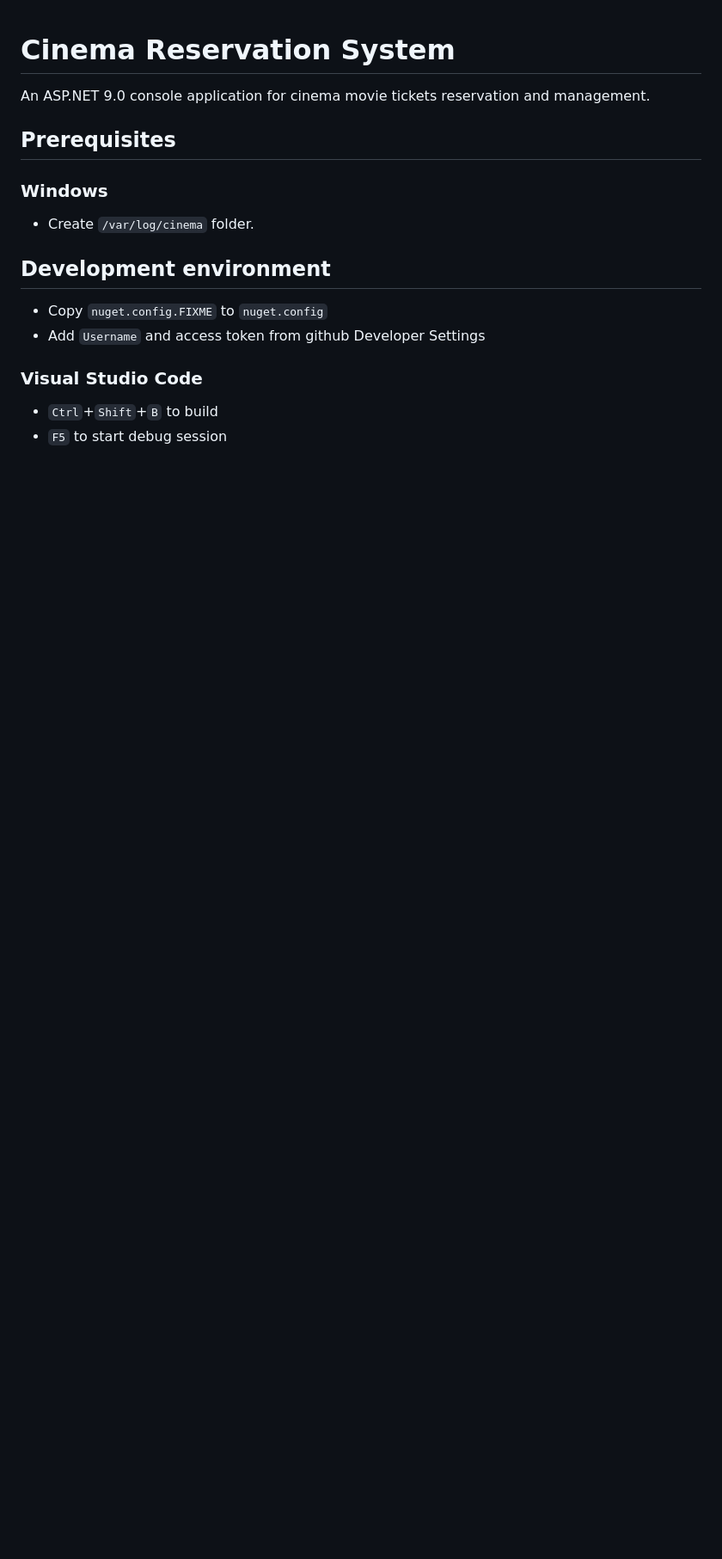
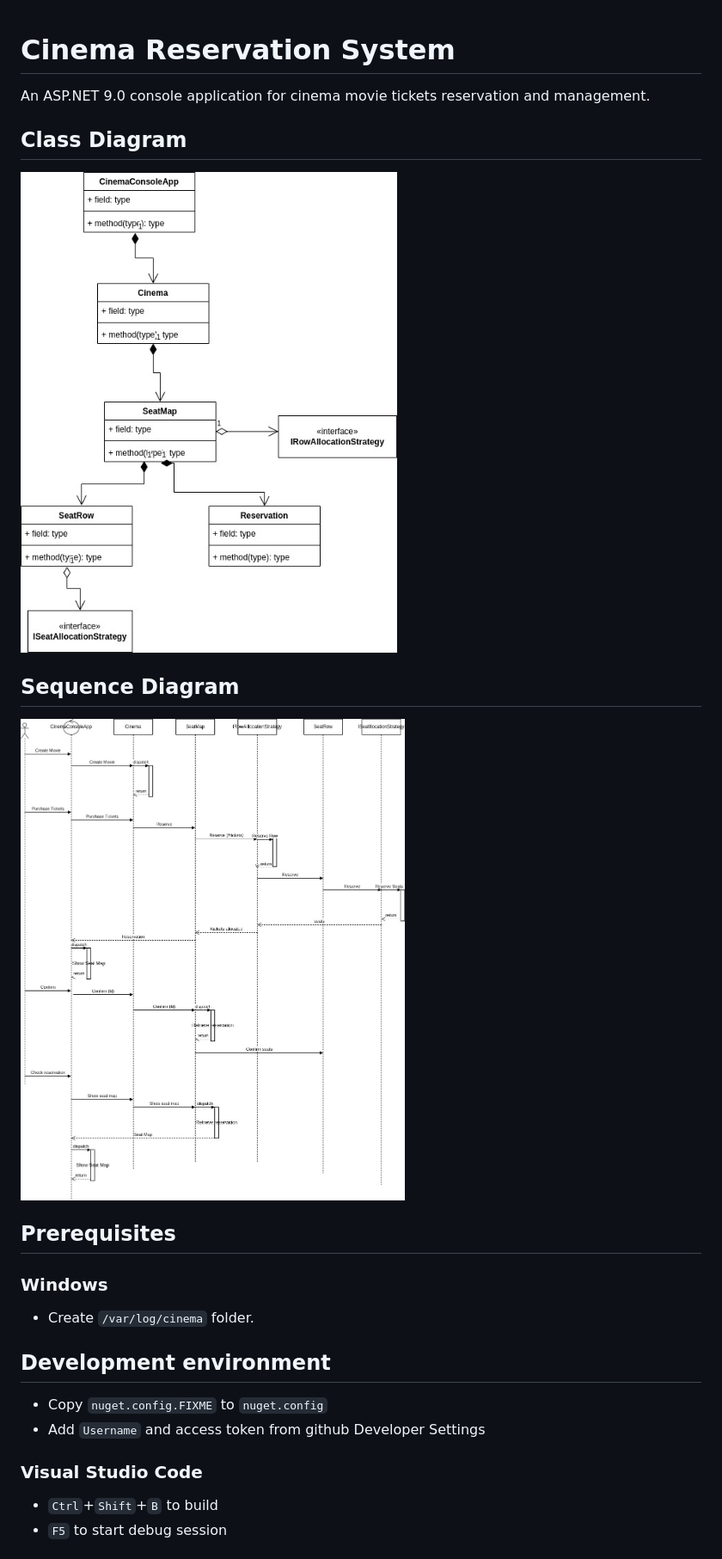
Before and after one commit to khteh/CinemaReservation, a Markdown page: README.md, the part around the change. Shown at 86% size. GitHub-like rendering; pictures changed too: CinemaReservation_ClassDiagram.jpg (added), CinemaReservation_SequenceDiagram.jpg (added); blank space fills up the shorter version.

Commit message:
Add class and sequence diagram

```diff
--- a/README.md
+++ b/README.md
@@ -1,6 +1,14 @@
 # Cinema Reservation System
 
 An ASP.NET 9.0 console application for cinema movie tickets reservation and management.
+
+## Class Diagram
+
+![Class Diagram](./CinemaReservation_ClassDiagram.jpg?raw=true "Class Diagram")
+
+## Sequence Diagram
+
+![Sequence Diagram](./CinemaReservation_SequenceDiagram.jpg?raw=true "Sequence Diagram")
 
 ## Prerequisites
 
```
